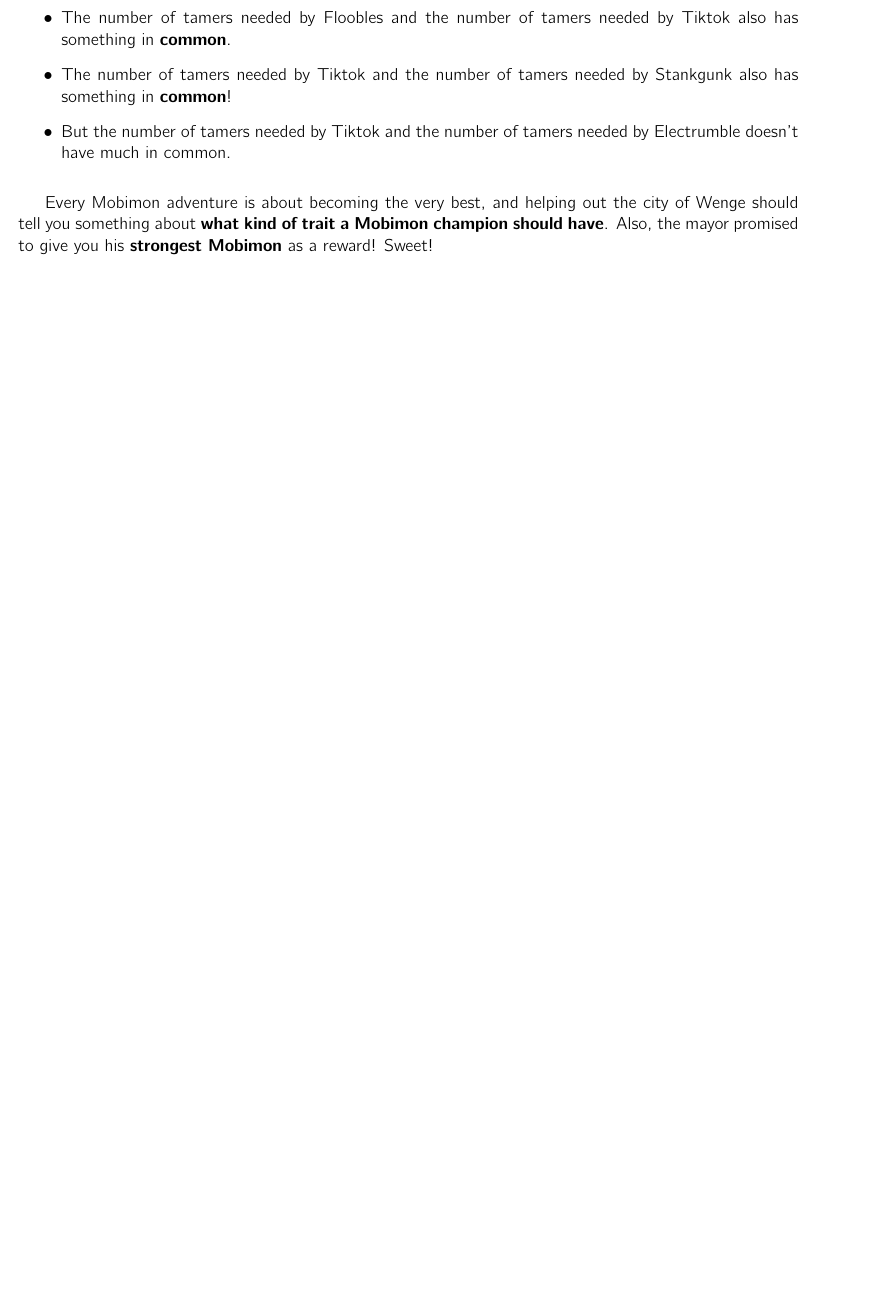
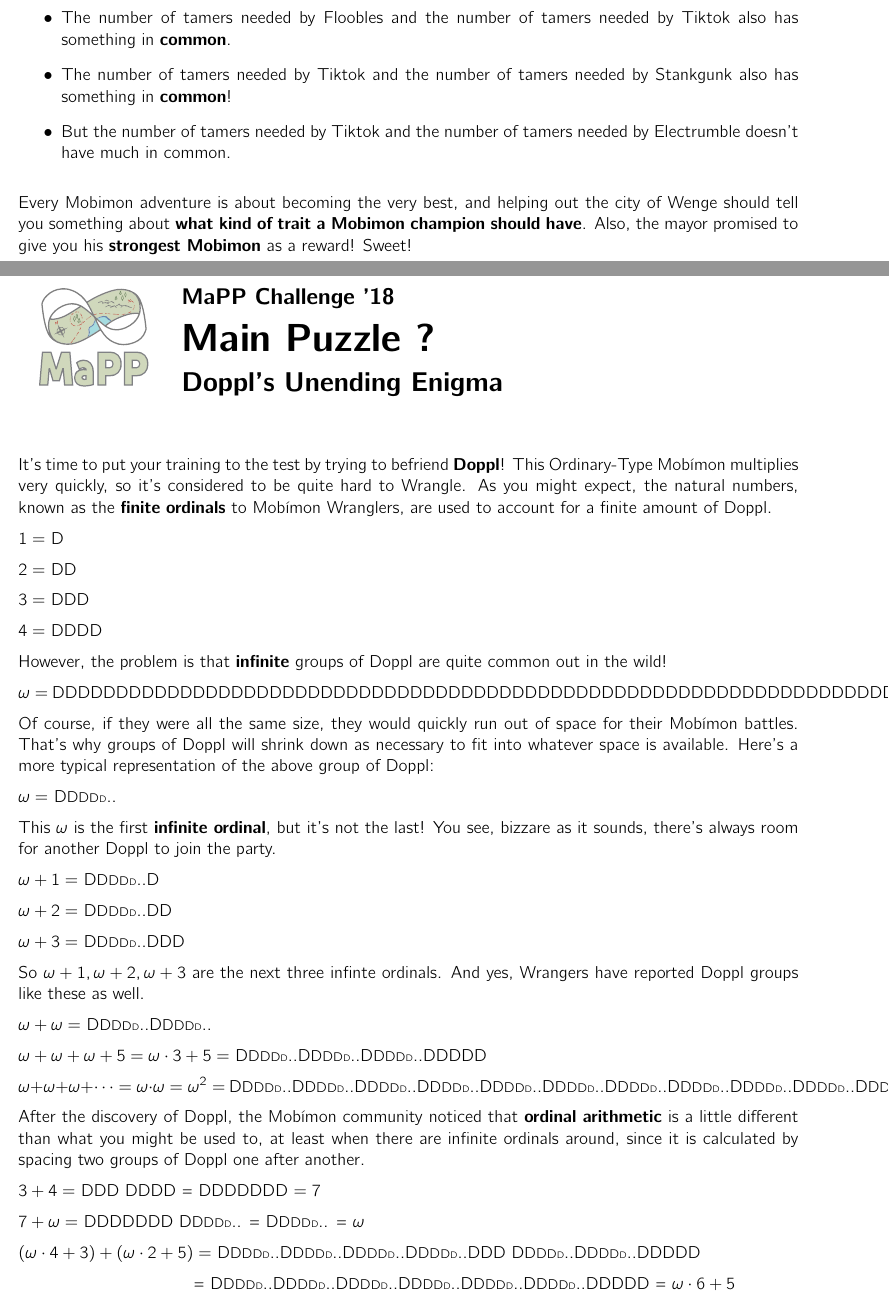
Before and after one commit to MaPPmath/challenge18, a LaTeX document (mapp-challenge-18-game-book.tex, which reads doppl/puzzle.tex): part of page 7 of 11 before the commit and two parts of pages 7 and 8 of 13 after it, the two joined at a grey line, cut so that both start at the same text, the shorter picture padded with empty space. Compiled offline with pdfLaTeX.

Commit message:
add ordinal puzzle draft

```diff
--- /dev/null
+++ b/doppl/puzzle.tex
@@ -0,0 +1,96 @@
+%!TEX root =../mapp-challenge-18-game-book.tex
+% ^ leave for LaTeXTools build functionality
+
+\phChapterWorksheet{Main Puzzle ?}{Doppl's Unending Enigma}
+
+\newcommand{\mappDoppl}{D}
+\newcommand{\mappDopplOmega}{D{\small{}D}{\footnotesize{}D}{\scriptsize{}D}{\tiny{}D}..}
+
+It's time to put your training to the test by trying to befriend \textbf{Doppl}!
+This Ordinary-Type \mappMobimon{} multiplies very quickly, so it's
+considered to be quite hard to Wrangle. As you might expect, the natural
+numbers, known as the \textbf{finite ordinals} to \mappMobimon{} Wranglers,
+are used to account for a finite amount of Doppl.
+
+\(1=\) \mappDoppl
+
+\(2=\) \mappDoppl\mappDoppl
+
+\(3=\) \mappDoppl\mappDoppl\mappDoppl
+
+\(4=\) \mappDoppl\mappDoppl\mappDoppl\mappDoppl
+
+However, the problem is that \textbf{infinite} groups of Doppl are quite
+common out in the wild!
+
+\(\omega=\) \mappDoppl\mappDoppl\mappDoppl\mappDoppl\mappDoppl\mappDoppl
+\mappDoppl\mappDoppl\mappDoppl\mappDoppl\mappDoppl\mappDoppl\mappDoppl\mappDoppl
+\mappDoppl\mappDoppl\mappDoppl\mappDoppl\mappDoppl\mappDoppl\mappDoppl\mappDoppl
+\mappDoppl\mappDoppl\mappDoppl\mappDoppl\mappDoppl\mappDoppl\mappDoppl\mappDoppl
+\mappDoppl\mappDoppl\mappDoppl\mappDoppl\mappDoppl\mappDoppl\mappDoppl\mappDoppl
+\mappDoppl\mappDoppl\mappDoppl\mappDoppl\mappDoppl\mappDoppl\mappDoppl\mappDoppl
+\mappDoppl\mappDoppl\mappDoppl\mappDoppl\mappDoppl\mappDoppl\mappDoppl\mappDoppl
+\mappDoppl\mappDoppl\mappDoppl\mappDoppl\mappDoppl\mappDoppl\mappDoppl\mappDoppl
+\mappDoppl\mappDoppl\mappDoppl\mappDoppl\mappDoppl\mappDoppl\mappDoppl\mappDoppl
+\mappDoppl\mappDoppl\mappDoppl\mappDoppl\mappDoppl\mappDoppl\mappDoppl\mappDoppl
+\mappDoppl\mappDoppl\mappDoppl\mappDoppl\mappDoppl\mappDoppl
+
+Of course, if they were all the same size, they would quickly run out
+of space for their \mappMobimon{} battles. That's
+why groups of Doppl will shrink down as necessary to fit into whatever space
+is available. Here's a more typical representation of the above group of
+Doppl:
+
+\(\omega=\) \mappDopplOmega
+
+This \(\omega\) is the first \textbf{infinite ordinal}, but it's not the last!
+You see, bizzare as it sounds, there's always room for another
+Doppl to join the party.
+
+\(\omega+1=\) \mappDopplOmega\mappDoppl
+
+\(\omega+2=\) \mappDopplOmega\mappDoppl\mappDoppl
+
+\(\omega+3=\) \mappDopplOmega\mappDoppl\mappDoppl\mappDoppl
+
+So \(\omega+1,\omega+2,\omega+3\) are the next three infinte ordinals.
+And yes, Wrangers have reported Doppl groups like these as well.
+
+\(\omega+\omega=\) \mappDopplOmega\mappDopplOmega
+
+\(\omega+\omega+\omega+5=\omega\cdot 3 + 5=\) \mappDopplOmega\mappDopplOmega\mappDopplOmega\mappDoppl\mappDoppl\mappDoppl\mappDoppl\mappDoppl
+
+\(\omega+\omega+\omega+\cdots=\omega\cdot\omega=\omega^2=\)
+\mappDopplOmega\mappDopplOmega\mappDopplOmega\mappDopplOmega\mappDopplOmega
+\mappDopplOmega\mappDopplOmega\mappDopplOmega\mappDopplOmega\mappDopplOmega
+\mappDopplOmega\mappDopplOmega\mappDopplOmega\mappDopplOmega\mappDopplOmega
+\mappDopplOmega\mappDopplOmega\mappDopplOmega\mappDopplOmega\mappDopplOmega
+\mappDopplOmega\mappDopplOmega\mappDopplOmega\mappDopplOmega\mappDopplOmega
+\mappDopplOmega\mappDopplOmega\mappDopplOmega\mappDopplOmega\mappDopplOmega
+\mappDopplOmega\mappDopplOmega\mappDopplOmega\mappDopplOmega\mappDopplOmega
+\mappDopplOmega\mappDopplOmega\mappDopplOmega\mappDopplOmega\mappDopplOmega
+
+
+After the discovery of Doppl, the \mappMobimon{} community noticed that
+\textbf{ordinal arithmetic} is a little different than what you might be used
+to, at least when there are infinite ordinals around, since it is calculated
+by spacing two groups of Doppl one after another.
+
+\(3+4=\) \mappDoppl\mappDoppl\mappDoppl{}
+\mappDoppl\mappDoppl\mappDoppl\mappDoppl{} =
+\mappDoppl\mappDoppl\mappDoppl\mappDoppl\mappDoppl\mappDoppl\mappDoppl{}
+\(=7\)
+
+\(7+\omega=\)
+\mappDoppl\mappDoppl\mappDoppl\mappDoppl\mappDoppl\mappDoppl\mappDoppl{}
+\mappDopplOmega{} =
+\mappDopplOmega{} =
+\(\omega\)
+
+\((\omega\cdot4+3)+(\omega\cdot2+5)=\)
+\mappDopplOmega\mappDopplOmega\mappDopplOmega\mappDopplOmega\mappDoppl\mappDoppl\mappDoppl{}
+\mappDopplOmega\mappDopplOmega\mappDoppl\mappDoppl\mappDoppl\mappDoppl\mappDoppl
+
+\hspace{1.5in} =
+\mappDopplOmega\mappDopplOmega\mappDopplOmega\mappDopplOmega\mappDopplOmega\mappDopplOmega\mappDoppl\mappDoppl\mappDoppl\mappDoppl\mappDoppl{} =
+\(\omega\cdot6+5\)
--- a/mapp-challenge-18-game-book.tex
+++ b/mapp-challenge-18-game-book.tex
@@ -24,6 +24,10 @@
 \title{\phEventName}
 \author{Mathematical Puzzle Programs}
 \date{\today}
+
+\parindent=0pt
+
+\newcommand{\mappMobimon}{Mob\'imon}
 
 % \phMarkDraft
 
```
Also changed, not shown: mapp-challenge-18-game-book.pdf, doppl/puzzle.tex (31 more changed lines), mapp-challenge-18-game-book.tex (1 more changed lines).
